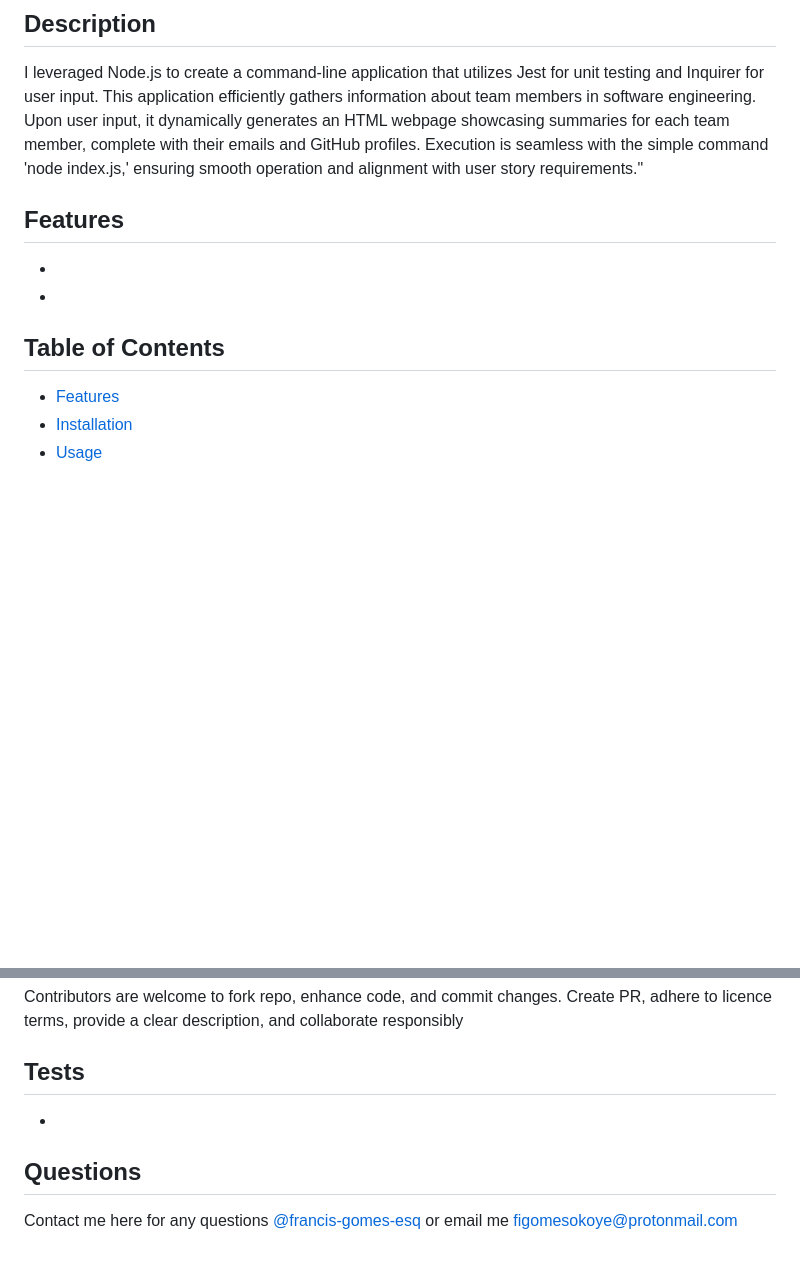
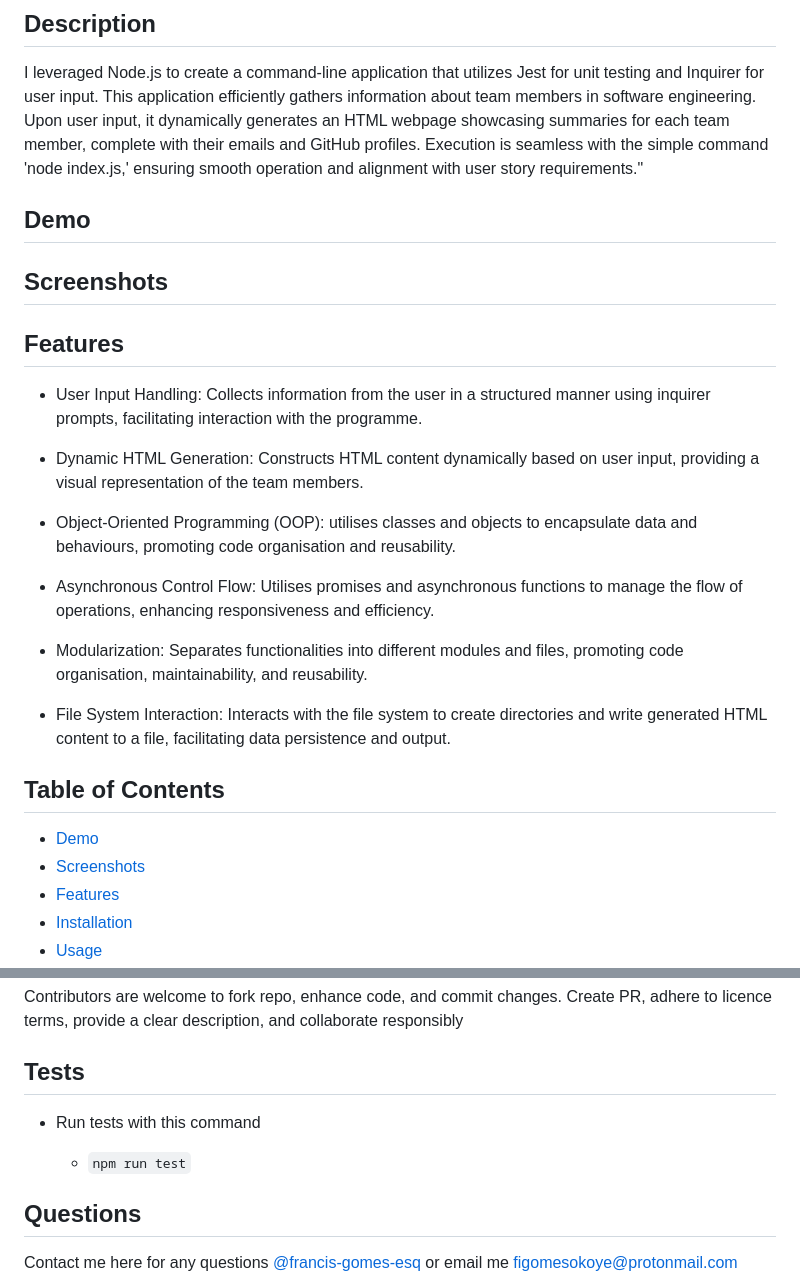
Before and after one commit to francis-gomes-esq/squad-profile-generator, a Markdown page: README.md, 2 parts joined by grey strips. GitHub-like rendering; blank space fills up the shorter version.

Commit message:
Feature/squad profile generator (#6)
* add link to mit licence to readme

* add intern.js class

* add module exports to intern.js class

* add manager.js class

* add missing params across classes and update package.json

* add comments, manager information and code block for adding team members

* update add team memeber

* add function to get manager's information

* add comment to get engineer's function

* add function to get intern's information

* add comment to get intern's function

* gather manager information This commit checks if output directory exist and writed HTML content to file

* add comment to function  This commit is about a funtion that creates HTML file Checks if output directory exists Creates it if it does not exist

* fix typo

* fix issues common to all classes  And revert license to ISC in package.JSON

* fix minor bugs

* fix missed bug

* create output

* add description to readme

* add list a of features and command to run test to readme file

* update table of contents Add image to assets\images folder

```diff
--- a/README.md
+++ b/README.md
@@ -4,16 +4,28 @@
 
 I leveraged Node.js to create a command-line application that utilizes Jest for unit testing and Inquirer for user input. This application efficiently gathers information about team members in software engineering. Upon user input, it dynamically generates an HTML webpage showcasing summaries for each team member, complete with their emails and GitHub profiles. Execution is seamless with the simple command 'node index.js,' ensuring smooth operation and alignment with user story requirements."
 
-[]()
+## Demo
+
+## Screenshots
 
 ## Features
 
--
+-   User Input Handling: Collects information from the user in a structured manner using inquirer prompts, facilitating interaction with the programme.
 
--
+-   Dynamic HTML Generation: Constructs HTML content dynamically based on user input, providing a visual representation of the team members.
+
+-   Object-Oriented Programming (OOP): utilises classes and objects to encapsulate data and behaviours, promoting code organisation and reusability.
+
+-   Asynchronous Control Flow: Utilises promises and asynchronous functions to manage the flow of operations, enhancing responsiveness and efficiency.
+
+-   Modularization: Separates functionalities into different modules and files, promoting code organisation, maintainability, and reusability.
+
+-   File System Interaction: Interacts with the file system to create directories and write generated HTML content to a file, facilitating data persistence and output.
 
 ## Table of Contents
 
+-   [Demo](#demo)
+-   [Screenshots](#screenshots)
 -   [Features](#features)
 -   [Installation](#installation)
 -   [Usage](#usage)
@@ -54,7 +66,9 @@ Contributors are welcome to fork repo, enhance code, and commit changes. Create
 
 ## Tests
 
--
+-   Run tests with this command
+
+    -   `npm run test`
 
 ## Questions
 
```
Also changed, not shown: assets/images/passing-tests-00.png (added).
